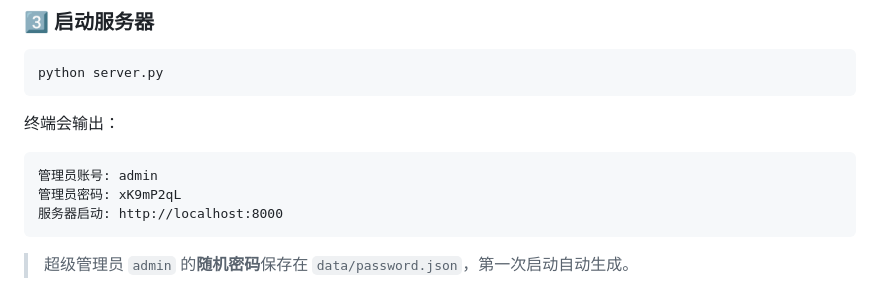
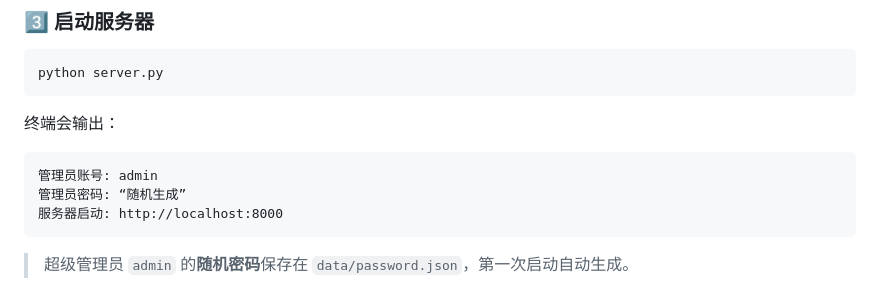
Before and after one commit to Hammer220/gomoku, a Markdown page: README.md, the part around the change. GitHub-like rendering.

Commit message:
修改README.md

````diff
--- a/README.md
+++ b/README.md
@@ -83,7 +83,7 @@ python server.py
 
 ```
 管理员账号: admin
-管理员密码: xK9mP2qL
+管理员密码: “随机生成”
 服务器启动: http://localhost:8000
 ```
 
````
